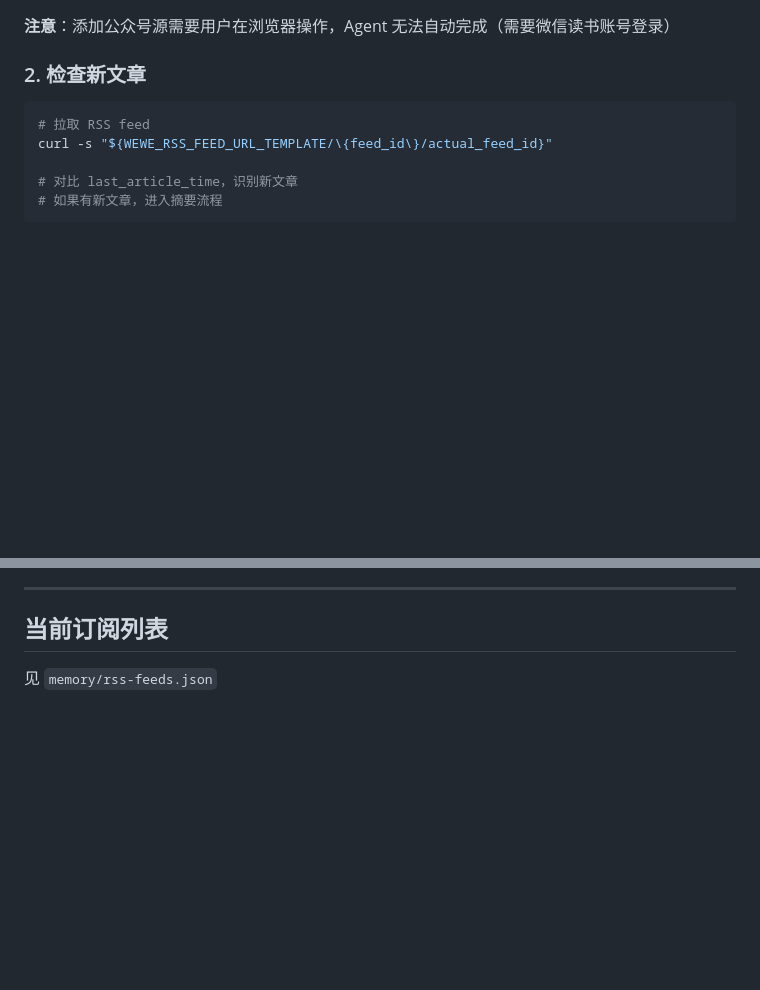
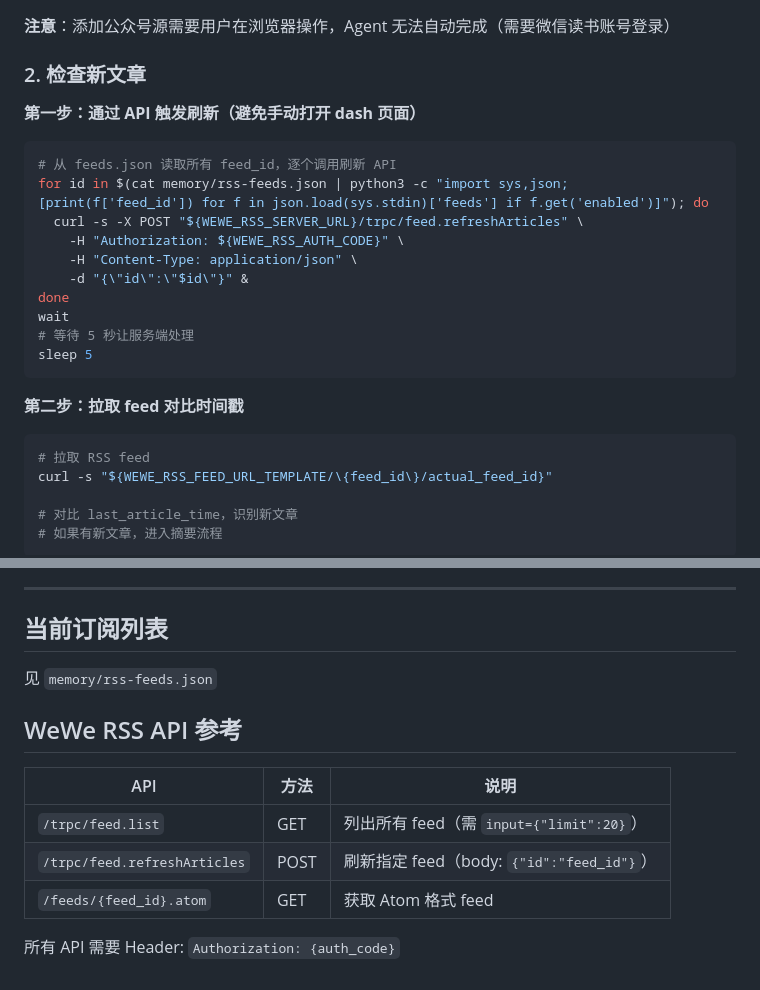
Before and after one commit to hwj123hwj/custom-skills, a Markdown page: skills/rss-monitor/SKILL.md, 2 parts joined by grey strips. Drawn GitHub-style; blank space fills up the shorter version.

Commit message:
feat: add WeWe RSS API auto-refresh to rss-monitor skill

````diff
--- a/skills/rss-monitor/SKILL.md
+++ b/skills/rss-monitor/SKILL.md
@@ -89,6 +89,23 @@ Agent 操作：
 **注意**：添加公众号源需要用户在浏览器操作，Agent 无法自动完成（需要微信读书账号登录）
 
 ### 2. 检查新文章
+
+**第一步：通过 API 触发刷新（避免手动打开 dash 页面）**
+
+```bash
+# 从 feeds.json 读取所有 feed_id，逐个调用刷新 API
+for id in $(cat memory/rss-feeds.json | python3 -c "import sys,json;[print(f['feed_id']) for f in json.load(sys.stdin)['feeds'] if f.get('enabled')]"); do
+  curl -s -X POST "${WEWE_RSS_SERVER_URL}/trpc/feed.refreshArticles" \
+    -H "Authorization: ${WEWE_RSS_AUTH_CODE}" \
+    -H "Content-Type: application/json" \
+    -d "{\"id\":\"$id\"}" &
+done
+wait
+# 等待 5 秒让服务端处理
+sleep 5
+```
+
+**第二步：拉取 feed 对比时间戳**
 
 ```bash
 # 拉取 RSS feed
@@ -185,3 +202,13 @@ WeWe RSS 基于微信读书接口，有以下限制：
 ## 当前订阅列表
 
 见 `memory/rss-feeds.json`
+
+## WeWe RSS API 参考
+
+| API | 方法 | 说明 |
+|-----|------|------|
+| `/trpc/feed.list` | GET | 列出所有 feed（需 `input={"limit":20}`） |
+| `/trpc/feed.refreshArticles` | POST | 刷新指定 feed（body: `{"id":"feed_id"}`） |
+| `/feeds/{feed_id}.atom` | GET | 获取 Atom 格式 feed |
+
+所有 API 需要 Header: `Authorization: {auth_code}`
````
